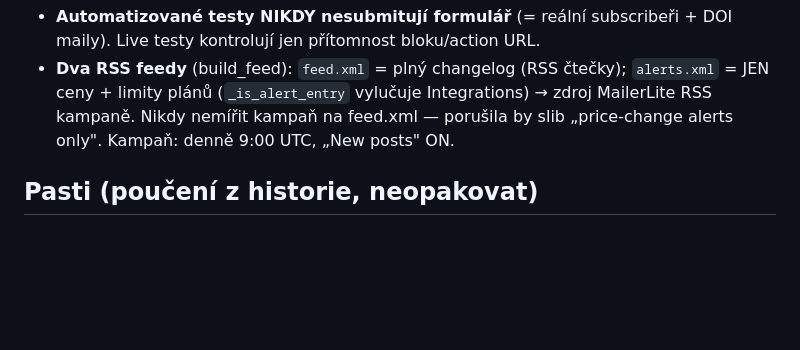
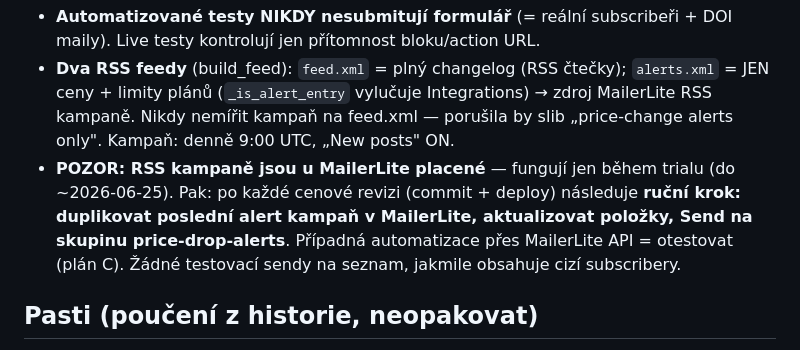
Before and after one commit to matt03X/automationcost.io, a Markdown page: CLAUDE.md, the part around the change. Drawn GitHub-style; blank space fills up the shorter version.

Commit message:
CLAUDE.md: RSS kampane MailerLite jsou placene - rucni send po cenove revizi (plan B), API otestovat (plan C)

```diff
--- a/CLAUDE.md
+++ b/CLAUDE.md
@@ -46,6 +46,7 @@ Každá úroveň má vlastní `build.py` + `data/site.json`.
 - **Disclosure „Price-change alerts only. No newsletter, unsubscribe anytime." je závazek ownera (2026-06-11) — NEMĚNIT a na seznam NIKDY neposílat newsletter bez nového souhlasu subscriberů.**
 - **Automatizované testy NIKDY nesubmitují formulář** (= reální subscribeři + DOI maily). Live testy kontrolují jen přítomnost bloku/action URL.
 - **Dva RSS feedy** (build_feed): `feed.xml` = plný changelog (RSS čtečky); `alerts.xml` = JEN ceny + limity plánů (`_is_alert_entry` vylučuje Integrations) → zdroj MailerLite RSS kampaně. Nikdy nemířit kampaň na feed.xml — porušila by slib „price-change alerts only". Kampaň: denně 9:00 UTC, „New posts" ON.
+- **POZOR: RSS kampaně jsou u MailerLite placené** — fungují jen během trialu (do ~2026-06-25). Pak: po každé cenové revizi (commit + deploy) následuje **ruční krok: duplikovat poslední alert kampaň v MailerLite, aktualizovat položky, Send na skupinu price-drop-alerts**. Případná automatizace přes MailerLite API = otestovat (plán C). Žádné testovací sendy na seznam, jakmile obsahuje cizí subscribery.
 
 ## Pasti (poučení z historie, neopakovat)
 
```
